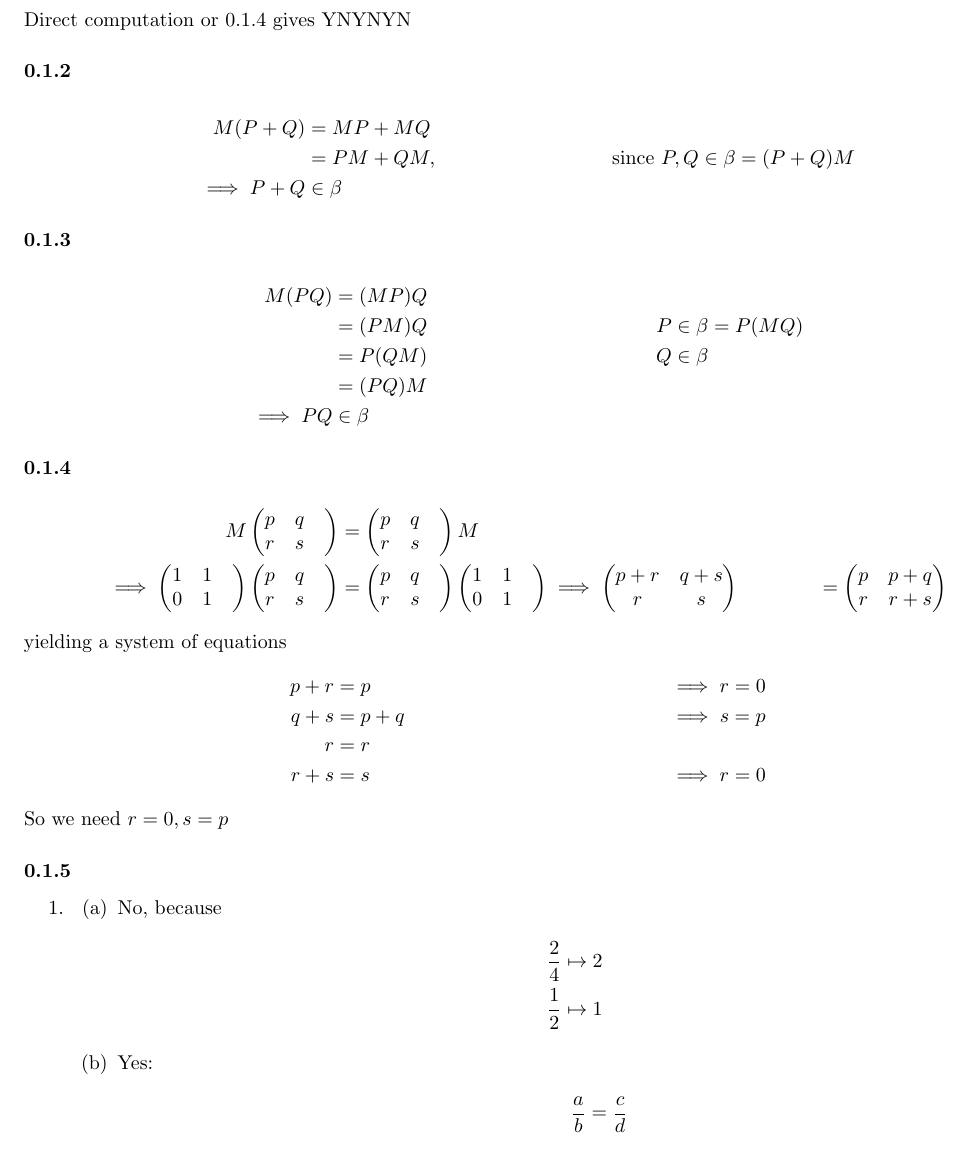
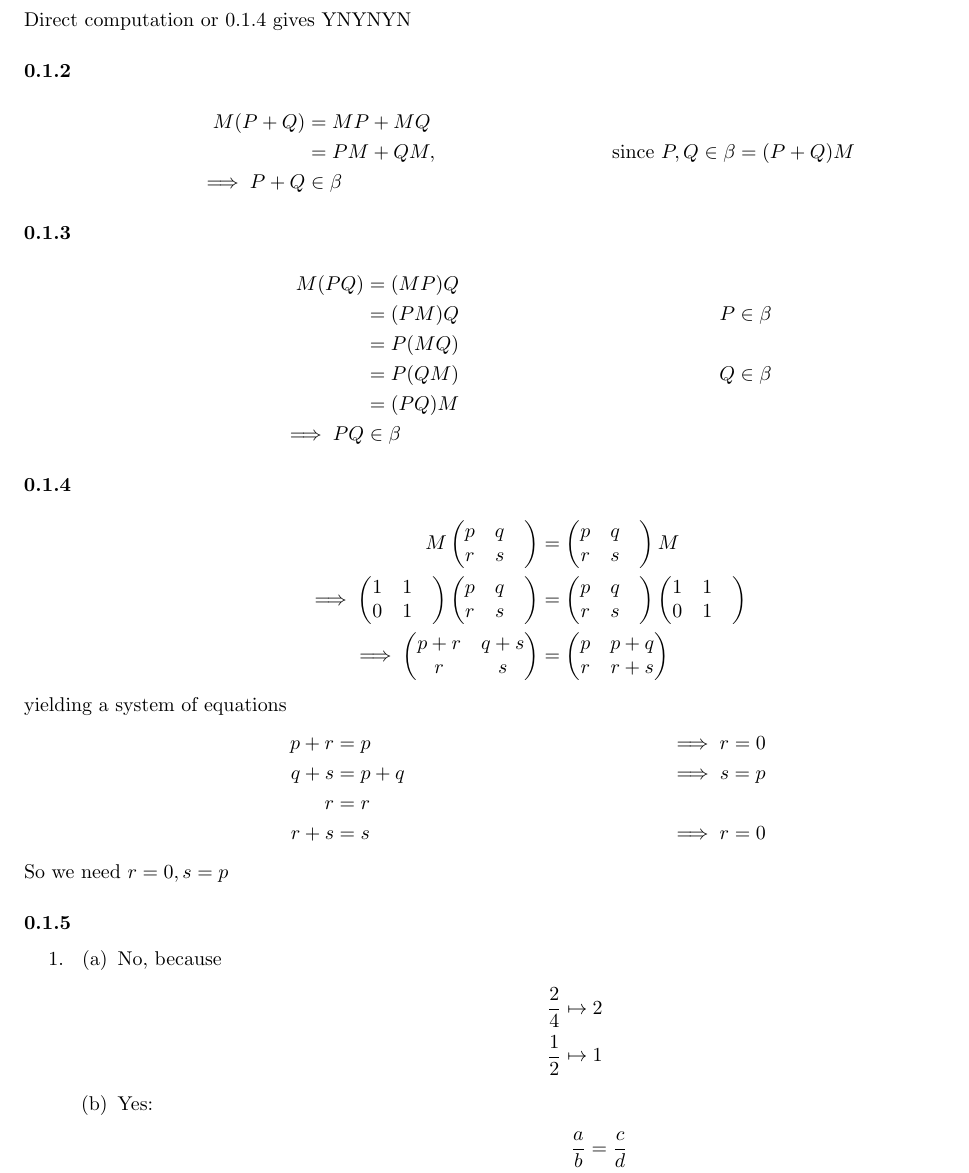
Before and after one commit to erickolbusz/Dummit-and-Foote, a LaTeX document (Preliminaries/chapter0.tex): part of page 1 of 6, cut so that both start at the same text. Compiled offline with pdfLaTeX.

Commit message:
FORMATTING FIXED

```diff
--- a/Preliminaries/chapter0.tex
+++ b/Preliminaries/chapter0.tex
@@ -32,7 +32,7 @@ M(P+Q) &= MP + MQ\\
 \subsubsection{}
 \begin{align*}
 M(PQ) &= (MP)Q\\
-&= (PM)Q & P \in \beta
+&= (PM)Q & P \in \beta\\
 &=P(MQ)\\
 &= P(QM) & Q \in \beta\\
 &= (PQ)M\\
@@ -43,7 +43,7 @@ M(PQ) &= (MP)Q\\
 \newcommand{\pqrs}{\begin{pmatrix}p&q&\\r&s\end{pmatrix}}
 \begin{align*}
 M\pqrs &= \pqrs M\\
-\implies \betamat\pqrs &= \pqrs\betamat
+\implies \betamat\pqrs &= \pqrs\betamat\\
 \implies
 \begin{pmatrix}
 p+r&q+s\\r&s
```
Also changed, not shown: Preliminaries/chapter0.pdf.
